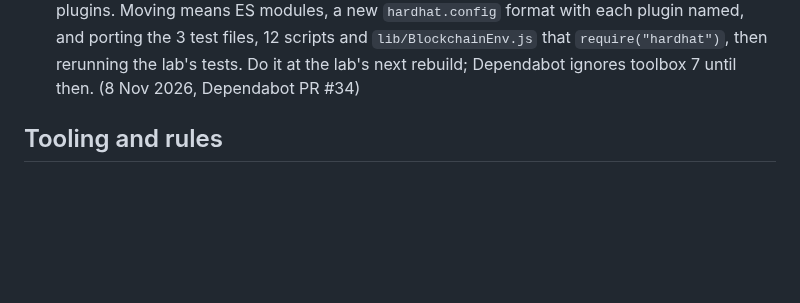
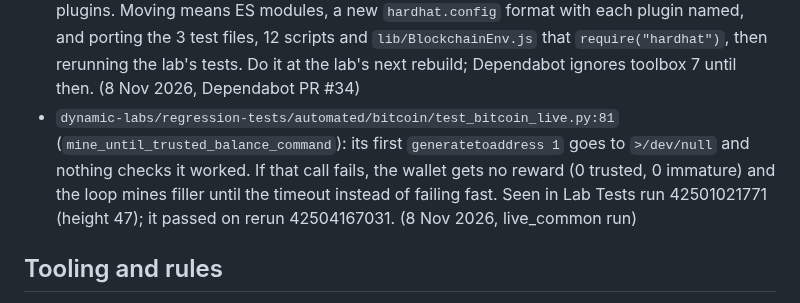
Before and after one commit to astevegreen/blockchain-technology-course, a Markdown page: docs/follow-ups.md, the part around the change. Rendered like a GitHub page; blank space fills up the shorter version.

Commit message:
Follow-up: bitcoin mining loop should fail fast when its first generatetoaddress fails
Seen as a one-off in Lab Tests run 42501021771; passed on rerun 42504167031.

Requested: "Let's tackle each of the following items in logical sequence... follow-ups.md has 20 open items."

Co-Authored-By: Claude Sonnet 5.5 <noreply@anthropic.com>

```diff
--- a/docs/follow-ups.md
+++ b/docs/follow-ups.md
@@ -45,6 +45,10 @@ slide index), which is never listed here.
   means ES modules, a new `hardhat.config` format with each plugin named, and porting the 3 test files, 12 scripts
   and `lib/BlockchainEnv.js` that `require("hardhat")`, then rerunning the lab's tests. Do it at the lab's next
   rebuild; Dependabot ignores toolbox 7 until then. (8 Nov 2026, Dependabot PR #34)
+- `dynamic-labs/regression-tests/automated/bitcoin/test_bitcoin_live.py:81` (`mine_until_trusted_balance_command`):
+  its first `generatetoaddress 1` goes to `>/dev/null` and nothing checks it worked. If that call fails, the wallet
+  gets no reward (0 trusted, 0 immature) and the loop mines filler until the timeout instead of failing fast. Seen in
+  Lab Tests run 42501021771 (height 47); it passed on rerun 42504167031. (8 Nov 2026, live_common run)
 
 ## Tooling and rules
 - Planned, low priority: move `dynamic-labs/ethereum_lab/frontend` (the repo's only TypeScript project, `typescript ~5.9.3`,
```
